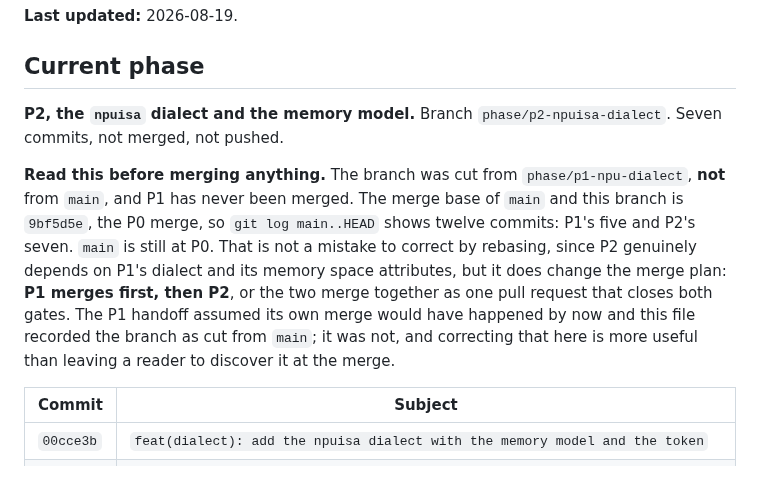
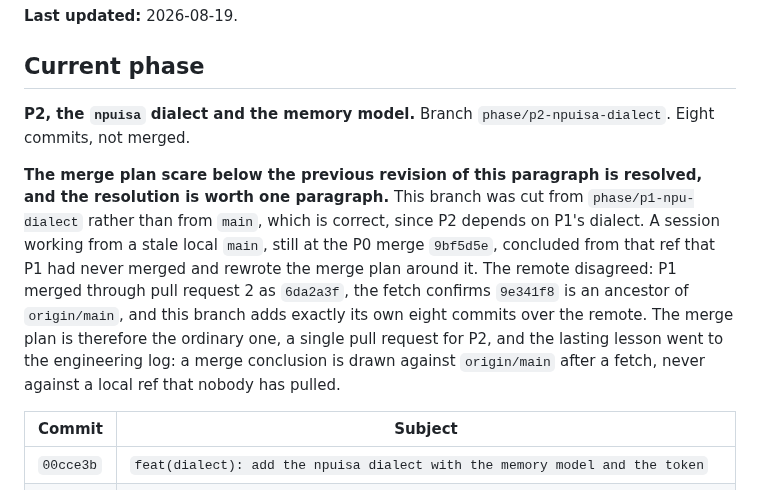
Before and after one commit to Olajide-Badejo/MLIR-Backend-for-a-Simulated-Edge-NPU, a Markdown page: docs/PHASE_STATE.md, the part around the change. Drawn GitHub-style.

Commit message:
docs: resolve the merge plan scare against the fetched remote
The previous revision concluded P1 was unmerged from a stale local main still at the P0 merge. The remote shows P1 merged as 6da2a3f and this branch adds exactly its own eight commits over origin/main, so the merge plan is the ordinary single pull request. The lesson, drawn in the engineering log: merge conclusions come from origin/main after a fetch, never from an unpulled local ref.

```diff
--- a/docs/PHASE_STATE.md
+++ b/docs/PHASE_STATE.md
@@ -19,19 +19,20 @@ costs more than writing these lines did.
 ## Current phase
 
 **P2, the `npuisa` dialect and the memory model.** Branch
-`phase/p2-npuisa-dialect`. Seven commits, not merged, not pushed.
+`phase/p2-npuisa-dialect`. Eight commits, not merged.
 
-**Read this before merging anything.** The branch was cut from
-`phase/p1-npu-dialect`, **not** from `main`, and P1 has never been merged. The
-merge base of `main` and this branch is `9bf5d5e`, the P0 merge, so
-`git log main..HEAD` shows twelve commits: P1's five and P2's seven. `main` is
-still at P0. That is not a mistake to correct by rebasing, since P2 genuinely
-depends on P1's dialect and its memory space attributes, but it does change the
-merge plan: **P1 merges first, then P2**, or the two merge together as one pull
-request that closes both gates. The P1 handoff assumed its own merge would have
-happened by now and this file recorded the branch as cut from `main`; it was not,
-and correcting that here is more useful than leaving a reader to discover it at
-the merge.
+**The merge plan scare below the previous revision of this paragraph is
+resolved, and the resolution is worth one paragraph.** This branch was cut from
+`phase/p1-npu-dialect` rather than from `main`, which is correct, since P2
+depends on P1's dialect. A session working from a stale local `main`, still at
+the P0 merge `9bf5d5e`, concluded from that ref that P1 had never merged and
+rewrote the merge plan around it. The remote disagreed: P1 merged through pull
+request 2 as `6da2a3f`, the fetch confirms `9e341f8` is an ancestor of
+`origin/main`, and this branch adds exactly its own eight commits over the
+remote. The merge plan is therefore the ordinary one, a single pull request for
+P2, and the lasting lesson went to the engineering log: a merge conclusion is
+drawn against `origin/main` after a fetch, never against a local ref that
+nobody has pulled.
 
 | Commit | Subject |
 |---|---|
```
